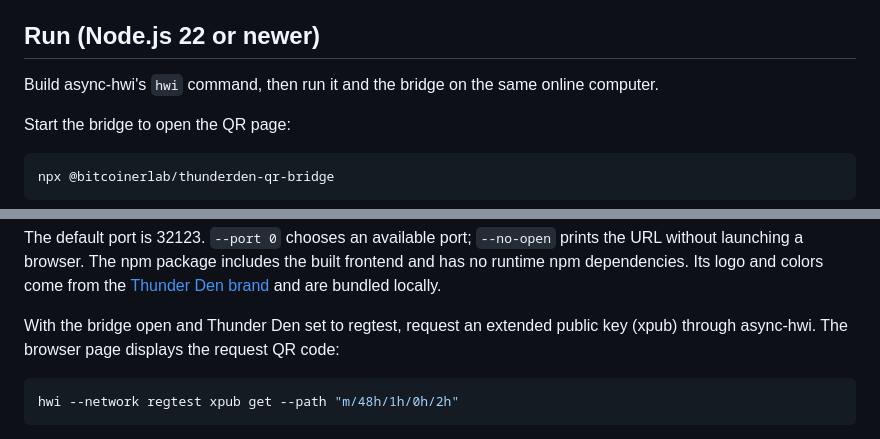
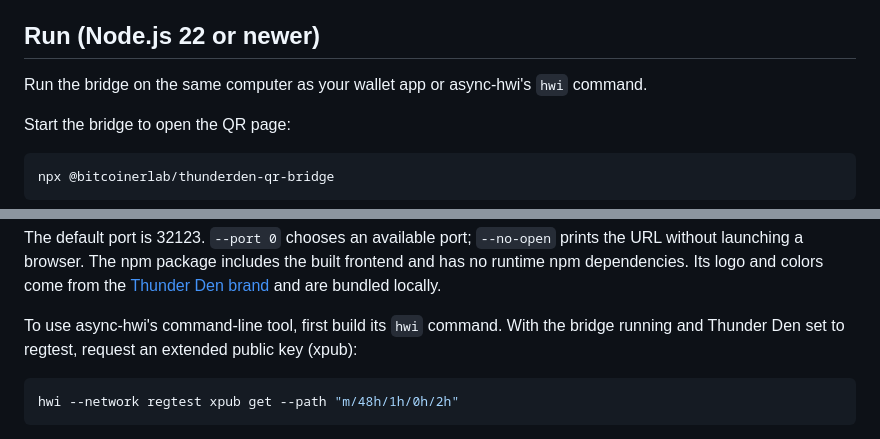
Before and after one commit to bitcoinerlab/thunderden-qr-bridge, a Markdown page: README.md, 2 parts joined by grey strips. GitHub-like rendering.

Commit message:
docs: clarify wallet app and CLI setup

````diff
--- a/README.md
+++ b/README.md
@@ -20,8 +20,8 @@ transactions or store wallets or camera images.
 
 ## Run (Node.js 22 or newer)
 
-Build async-hwi's `hwi` command, then run it and the bridge on the same online
-computer.
+Run the bridge on the same computer as your wallet app or async-hwi's `hwi`
+command.
 
 Start the bridge to open the QR page:
 
@@ -43,8 +43,9 @@ and has no runtime npm dependencies. Its logo and colors come from the
 [Thunder Den brand](https://github.com/bitcoinerlab/thunderden-brand) and are
 bundled locally.
 
-With the bridge open and Thunder Den set to regtest, request an extended public
-key (xpub) through async-hwi. The browser page displays the request QR code:
+To use async-hwi's command-line tool, first build its `hwi` command. With the
+bridge running and Thunder Den set to regtest, request an extended public key
+(xpub):
 
 ```sh
 hwi --network regtest xpub get --path "m/48h/1h/0h/2h"
````
